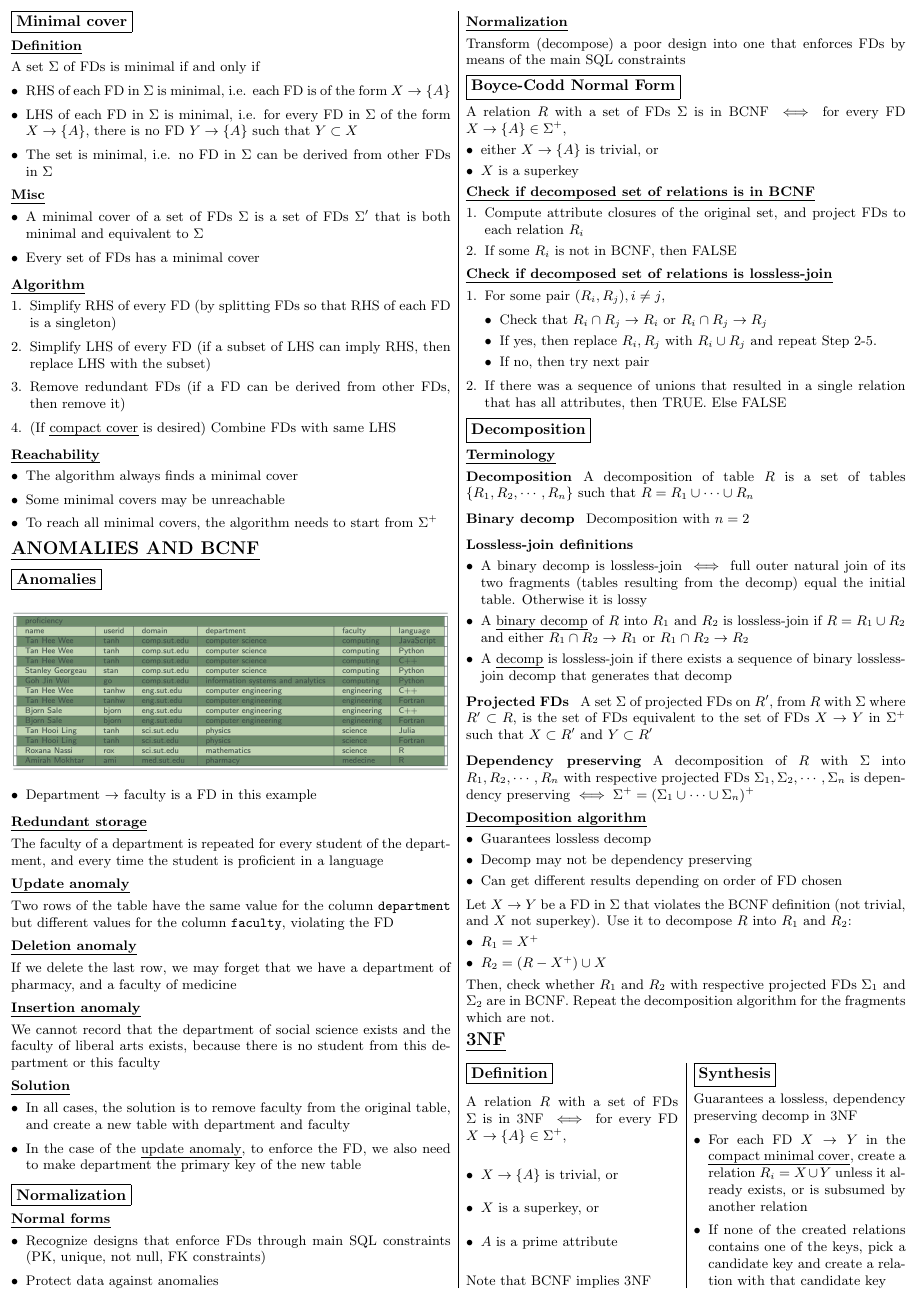
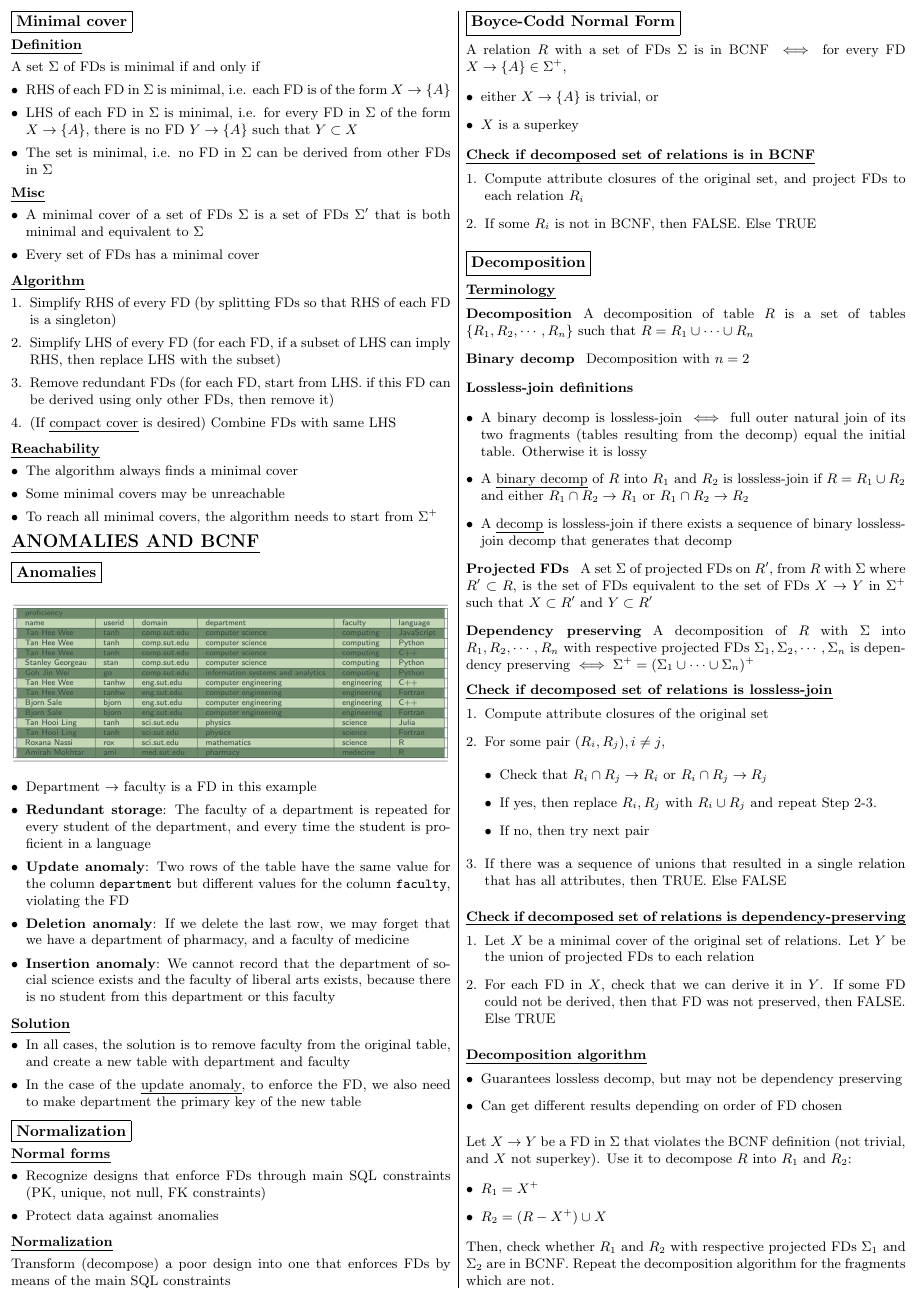
Before and after one commit to weiseng18/nus-cheatsheets, a LaTeX document (CS2102/finals/CS2102-AY2223S1-Finals.tex): page 4 of 4 before the commit and page 4 of 5 after it. Compiled offline with pdfLaTeX.

Commit message:
add dependency-preserving check

```diff
--- a/CS2102/finals/CS2102-AY2223S1-Finals.tex
+++ b/CS2102/finals/CS2102-AY2223S1-Finals.tex
@@ -570,8 +570,8 @@ EXECUTE FUNCTION <func_name>();
     \subsubsection*{Algorithm}
       \begin{enumerate}[leftmargin=*]
         \item Simplify RHS of every FD (by splitting FDs so that RHS of each FD is a singleton)
-        \item Simplify LHS of every FD (if a subset of LHS can imply RHS, then replace LHS with the subset)
-        \item Remove redundant FDs (if a FD can be derived from other FDs, then remove it)
+        \item Simplify LHS of every FD (for each FD, if a subset of LHS can imply RHS, then replace LHS with the subset)
+        \item Remove redundant FDs (for each FD, start from LHS. if this FD can be derived using only other FDs, then remove it)
         \item (If \uline{compact cover} is desired) Combine FDs with same LHS
       \end{enumerate}
     \subsubsection*{Reachability}
@@ -587,15 +587,11 @@ EXECUTE FUNCTION <func_name>();
     \end{center}
     \begin{itemize}[leftmargin=*]
       \item Department $\rightarrow$ faculty is a FD in this example
+      \item \textbf{Redundant storage}: The faculty of a department is repeated for every student of the department, and every time the student is proficient in a language
+      \item \textbf{Update anomaly}: Two rows of the table have the same value for the column \ic{department} but different values for the column \ic{faculty}, violating the FD
+      \item \textbf{Deletion anomaly}: If we delete the last row, we may forget that we have a department of pharmacy, and a faculty of medicine
+      \item \textbf{Insertion anomaly}: We cannot record that the department of social science exists and the faculty of liberal arts exists, because there is no student from this department or this faculty
     \end{itemize}
-    \subsubsection*{Redundant storage} \noindent
-      The faculty of a department is repeated for every student of the department, and every time the student is proficient in a language
-    \subsubsection*{Update anomaly} \noindent
-      Two rows of the table have the same value for the column \ic{department} but different values for the column \ic{faculty}, violating the FD
-    \subsubsection*{Deletion anomaly} \noindent
-      If we delete the last row, we may forget that we have a department of pharmacy, and a faculty of medicine
-    \subsubsection*{Insertion anomaly} \noindent
-      We cannot record that the department of social science exists and the faculty of liberal arts exists, because there is no student from this department or this faculty
     \subsubsection*{Solution}
       \begin{itemize}[leftmargin=*]
         \item In all cases, the solution is to remove faculty from the original table, and create a new table with department and faculty
@@ -618,17 +614,7 @@ EXECUTE FUNCTION <func_name>();
     \subsubsection*{Check if decomposed set of relations is in BCNF}
       \begin{enumerate}[leftmargin=*]
         \item Compute attribute closures of the original set, and project FDs to each relation $R_i$
-        \item If some $R_i$ is not in BCNF, then FALSE
-      \end{enumerate}
-    \subsubsection*{Check if decomposed set of relations is lossless-join}
-      \begin{enumerate}[leftmargin=*]
-        \item For some pair $(R_i, R_j), i \neq j$,
-          \begin{itemize}[leftmargin=*]
-            \item Check that $R_i \cap R_j \rightarrow R_i$ or $R_i \cap R_j \rightarrow R_j$
-            \item If yes, then replace $R_i, R_j$ with $R_i \cup R_j$ and repeat Step 2-5.
-            \item If no, then try next pair
-          \end{itemize}
-      \item If there was a sequence of unions that resulted in a single relation that has all attributes, then TRUE. Else FALSE
+        \item If some $R_i$ is not in BCNF, then FALSE. Else TRUE
       \end{enumerate}
   \subsection*{Decomposition}
     \subsubsection*{Terminology}
@@ -642,10 +628,25 @@ EXECUTE FUNCTION <func_name>();
         \end{itemize}
       \paragraph{Projected FDs} A set $\Sigma$ of projected FDs on $R'$, from $R$ with $\Sigma$ where $R' \subset R$, is the set of FDs equivalent to the set of FDs $X \rightarrow Y$ in $\Sigma^+$ such that $X \subset R'$ and $Y \subset R'$
       \paragraph{Dependency preserving} A decomposition of $R$ with $\Sigma$ into $R_1, R_2, \cdots, R_n$ with respective projected FDs $\Sigma_1, \Sigma_2, \cdots, \Sigma_n$ is dependency preserving $\iff \Sigma^+ = (\Sigma_1 \cup \cdots \cup \Sigma_n)^+$
+    \subsubsection*{Check if decomposed set of relations is lossless-join}
+      \begin{enumerate}[leftmargin=*]
+        \item Compute attribute closures of the original set
+        \item For some pair $(R_i, R_j), i \neq j$,
+          \begin{itemize}[leftmargin=*]
+            \item Check that $R_i \cap R_j \rightarrow R_i$ or $R_i \cap R_j \rightarrow R_j$
+            \item If yes, then replace $R_i, R_j$ with $R_i \cup R_j$ and repeat Step 2-3.
+            \item If no, then try next pair
+          \end{itemize}
+        \item If there was a sequence of unions that resulted in a single relation that has all attributes, then TRUE. Else FALSE
+      \end{enumerate}
+    \subsubsection*{Check if decomposed set of relations is dependency-preserving}
+      \begin{enumerate}[leftmargin=*]
+        \item Let $X$ be a minimal cover of the original set of relations. Let $Y$ be the union of projected FDs to each relation
+        \item For each FD in $X$, check that we can derive it in $Y$. If some FD could not be derived, then that FD was not preserved, then FALSE. Else TRUE
+      \end{enumerate}
     \subsubsection*{Decomposition algorithm}
       \begin{itemize}[leftmargin=*]
-        \item Guarantees lossless decomp
-        \item Decomp may not be dependency preserving
+        \item Guarantees lossless decomp, but may not be dependency preserving
         \item Can get different results depending on order of FD chosen
       \end{itemize}
       Let $X \rightarrow Y$ be a FD in $\Sigma$ that violates the BCNF definition (not trivial, and $X$ not superkey). Use it to decompose $R$ into $R_1$ and $R_2$:
```
Also changed, not shown: CS2102/finals/CS2102-AY2223S1-Finals.pdf.
